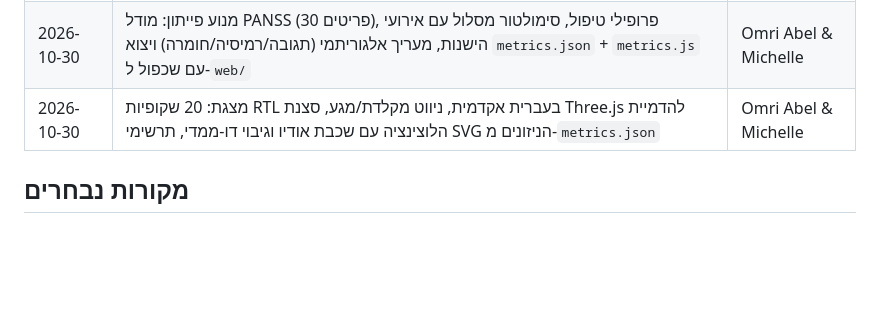
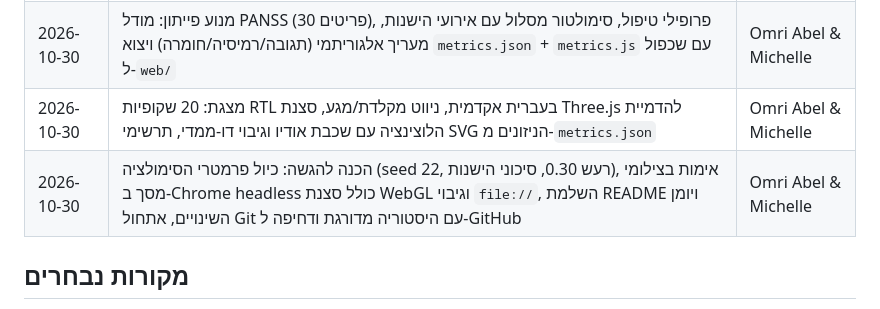
Before and after one commit to OmriAbel6/schizophrenia-vibe-project, a Markdown page: README.md, the part around the change. Drawn GitHub-style; blank space fills up the shorter version.

Commit message:
chore: finalize README change log, verification checks, and submission prep
Co-Authored-By: Claude Fable 5.1 <noreply@anthropic.com>

```diff
--- a/README.md
+++ b/README.md
@@ -139,6 +139,7 @@ python3 -m http.server 8000          # ואז http://localhost:8000
 | 2026-10-30 | הקמת מבנה הפרויקט: תיקיות `web/`, `python/`, `prompts/`; כתיבת PRD, יומני פרומפטים, `.gitignore` ו-README לפי תבנית הקורס | Omri Abel & Michelle |
 | 2026-10-30 | מנוע פייתון: מודל PANSS (30 פריטים), פרופילי טיפול, סימולטור מסלול עם אירועי הישנות, מעריך אלגוריתמי (תגובה/רמיסיה/חומרה) ויצוא `metrics.json` + `metrics.js` עם שכפול ל-`web/` | Omri Abel & Michelle |
 | 2026-10-30 | מצגת: 20 שקופיות RTL בעברית אקדמית, ניווט מקלדת/מגע, סצנת Three.js להדמיית הלוצינציה עם שכבת אודיו וגיבוי דו-ממדי, תרשימי SVG הניזונים מ-`metrics.json` | Omri Abel & Michelle |
+| 2026-10-30 | הכנה להגשה: כיול פרמטרי הסימולציה (seed 22, רעש 0.30, סיכוני הישנות), אימות בצילומי מסך ב-Chrome headless כולל סצנת WebGL וגיבוי `file://`, השלמת README ויומן השינויים, אתחול Git עם היסטוריה מדורגת ודחיפה ל-GitHub | Omri Abel & Michelle |
 
 ## מקורות נבחרים
 
```
